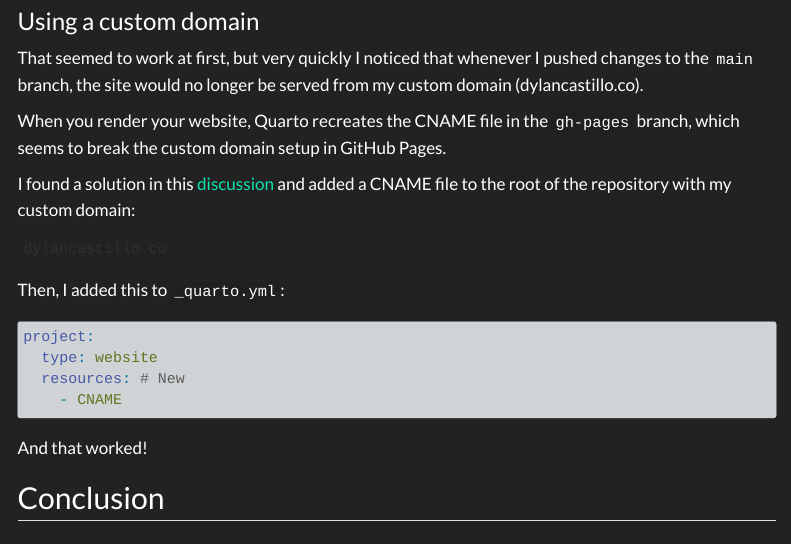
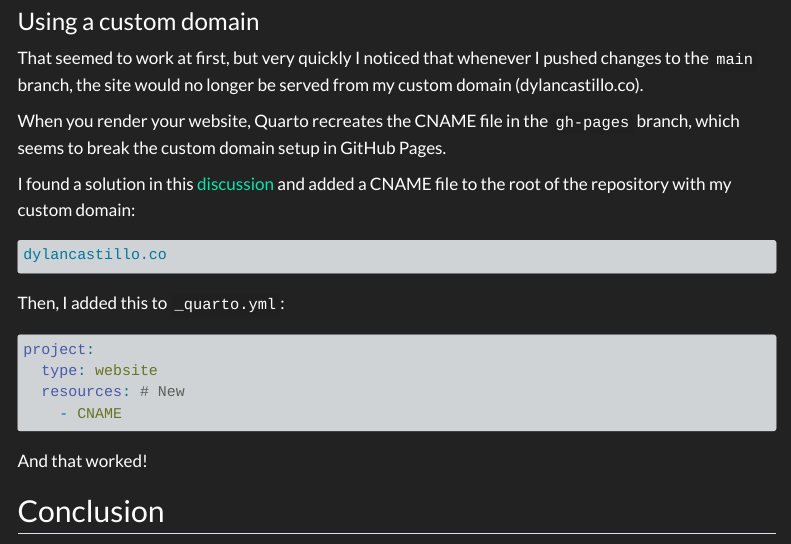
Before and after one commit to dylanjcastillo/blog, a Quarto document (til/migrate-blog-from-ghost-to-quarto.qmd): the page in a window 1100 px wide, from 4790 px down. Rendered offline with R 4.5, knitr and Pandoc in place of Quarto, with nearby package versions; folded parts are opened; menus at the side of the page are left out; long lines of code are wrapped.

Commit message:
Add filetype to CNAME

````diff
--- a/til/migrate-blog-from-ghost-to-quarto.qmd
+++ b/til/migrate-blog-from-ghost-to-quarto.qmd
@@ -219,7 +219,7 @@ When you render your website, Quarto recreates the CNAME file in the `gh-pages`
 
 I found a solution in this [discussion](https://github.com/quarto-dev/quarto-cli/discussions/5341) and added a CNAME file to the root of the repository with my custom domain:
 
-```{filename="CNAME"}
+```{.txt filename="CNAME"}
 dylancastillo.co
 ```
 
````
